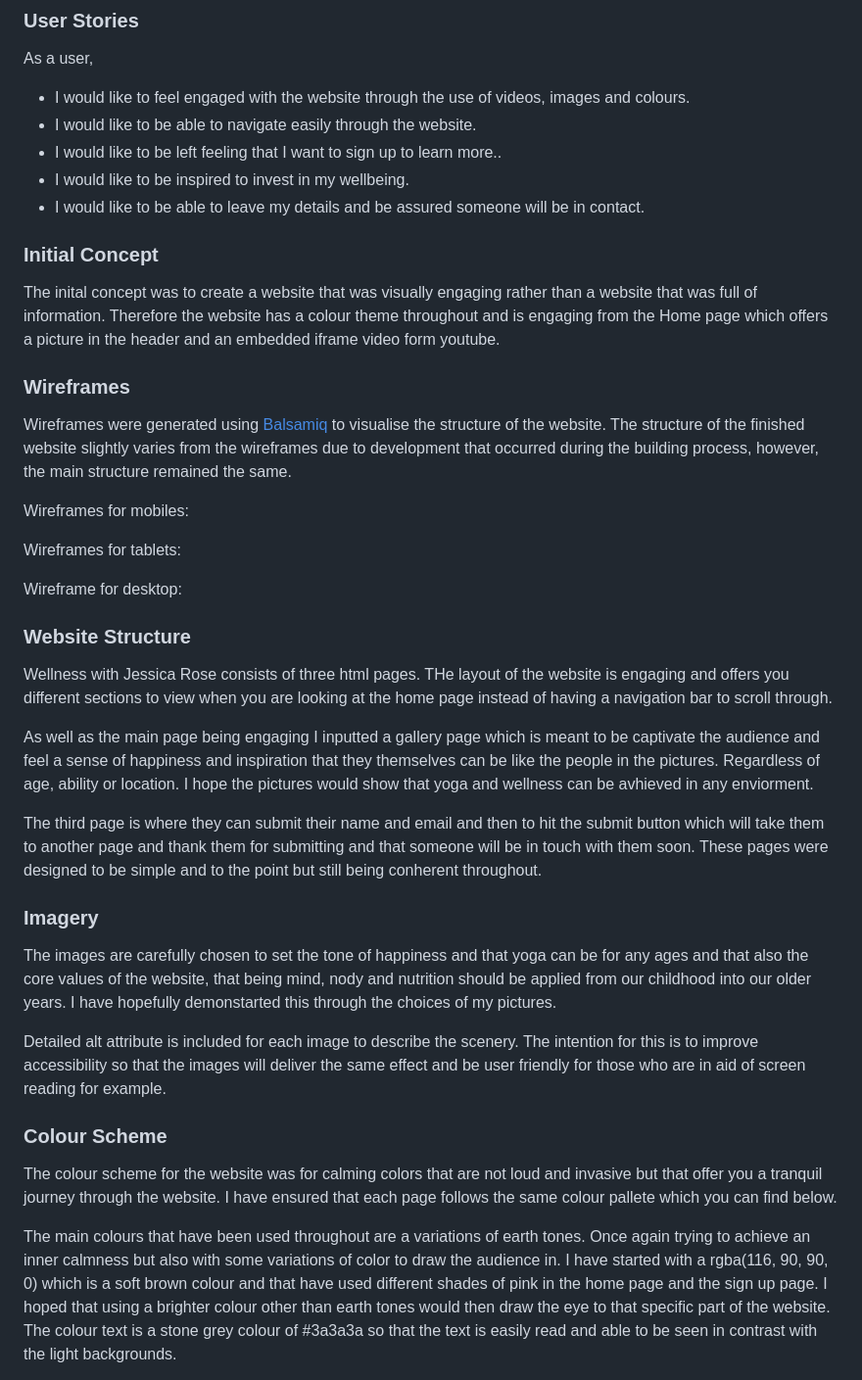
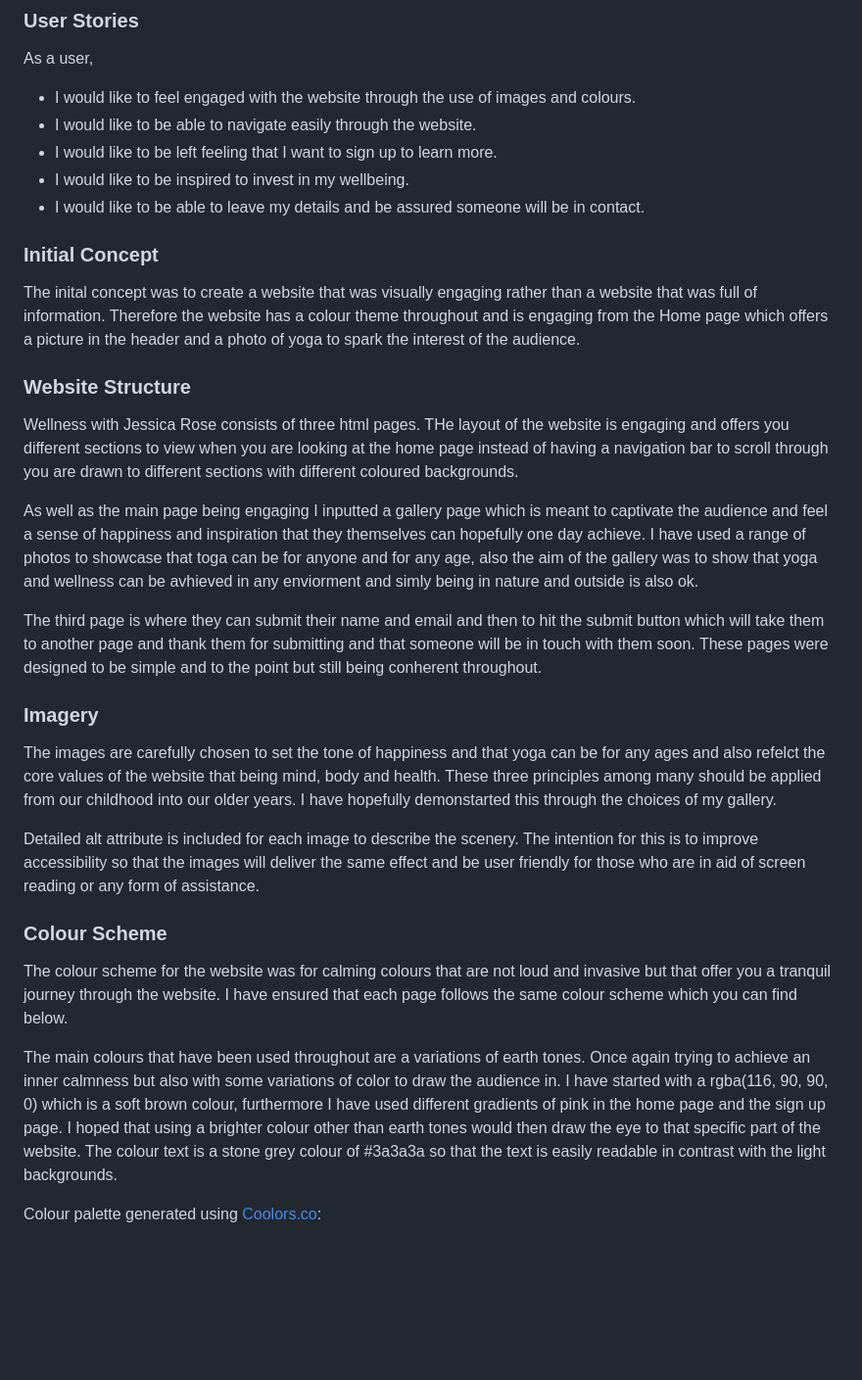
Before and after one commit to JessicaroseD1/Wellness-by-Jessica-Rose, a Markdown page: README.md, the part around the change printed below. Shown: that part at 98% size. Drawn GitHub-style; blank space fills up the shorter version.

```diff
--- a/README.md
+++ b/README.md
@@ -19,37 +20,21 @@ The aim is to introudce you to the begining stages of yoga which we have provide
 
 As a user,
 
-* I would like to feel engaged with the website through the use of videos, images and colours.
-* I would like to be able to navigate easily through the website.
-* I would like to be left feeling that I want to sign up to learn more..
-* I would like to be inspired to invest in my wellbeing.
-* I would like to be able to leave my details and be assured someone will be in contact.
+- I would like to feel engaged with the website through the use of images and colours.
+- I would like to be able to navigate easily through the website.
+- I would like to be left feeling that I want to sign up to learn more.
+- I would like to be inspired to invest in my wellbeing.
+- I would like to be able to leave my details and be assured someone will be in contact.
 
 ### Initial Concept
 
-The inital concept was to create a website that was visually engaging rather than a website that was full of information. Therefore the website has a colour theme throughout and is engaging from the Home page which offers a picture in the header and an embedded iframe video form youtube.
-
-
-### Wireframes
-
-Wireframes were generated using [Balsamiq](https://balsamiq.com/) to visualise the structure of the website. The structure of the finished website slightly varies from the wireframes due to development that occurred during the building process, however, the main structure remained the same.
-
-Wireframes for mobiles:<br>
-<!--Insert wireframe for mobile here here-->
-
-
-Wireframes for tablets:<br>
-<!--Insert wireframe for mobile here here-->
-
-
-Wireframe for desktop:<br>
-<!--Insert wireframe for mobile here here-->
+The inital concept was to create a website that was visually engaging rather than a website that was full of information. Therefore the website has a colour theme throughout and is engaging from the Home page which offers a picture in the header and a photo of yoga to spark the interest of the audience.
 
 ### Website Structure
 
-Wellness with Jessica Rose consists of three html pages. THe layout of the website is engaging and offers you different sections to view when you are looking at the home page instead of having a navigation bar to scroll through.
+Wellness with Jessica Rose consists of three html pages. THe layout of the website is engaging and offers you different sections to view when you are looking at the home page instead of having a navigation bar to scroll through you are drawn to different sections with different coloured backgrounds.
 
-As well as the main page being engaging I inputted a gallery page which is meant to be captivate the audience and feel a sense of happiness and inspiration that they themselves can be like the people in the pictures. Regardless of age, ability or location. I hope the pictures would show that yoga and wellness can be avhieved in any enviorment.
+As well as the main page being engaging I inputted a gallery page which is meant to captivate the audience and feel a sense of happiness and inspiration that they themselves can hopefully one day achieve. I have used a range of photos to showcase that toga can be for anyone and for any age, also the aim of the gallery was to show that yoga and wellness can be avhieved in any enviorment and simly being in nature and outside is also ok.
 
 The third page is where they can submit their name and email and then to hit the submit button which will take them to another page and thank them for submitting and that someone will be in touch with them soon. These pages were designed to be simple and to the point but still being conherent throughout.
 
@@ -57,15 +42,17 @@ The third page is where they can submit their name and email and then to hit the
 
 ### Imagery
 
-The images are carefully chosen to set the tone of happiness and that yoga can be for any ages and that also the core values of the website, that being mind, nody and nutrition should be applied from our childhood into our older years. I have hopefully demonstarted this through the choices of my pictures.
+The images are carefully chosen to set the tone of happiness and that yoga can be for any ages and also refelct the core values of the website that being mind, body and health. These three principles among many should be applied from our childhood into our older years. I have hopefully demonstarted this through the choices of my gallery.
 
-Detailed alt attribute is included for each image to describe the scenery. The intention for this is to improve accessibility so that the images will deliver the same effect and be user friendly for those who are in aid of screen reading for example.
+Detailed alt attribute is included for each image to describe the scenery. The intention for this is to improve accessibility so that the images will deliver the same effect and be user friendly for those who are in aid of screen reading or any form of assistance.
 
 ### Colour Scheme
 
-The colour scheme for the website was for calming colors that are not loud and invasive but that offer you a tranquil journey through the website. I have ensured that each page follows the same colour pallete which you can find below.
+The colour scheme for the website was for calming colours that are not loud and invasive but that offer you a tranquil journey through the website. I have ensured that each page follows the same colour scheme which you can find below.
 
-The main colours that have been used throughout are a variations of earth tones. Once again trying to achieve an inner calmness but also with some variations of color to draw the audience in. I have started with a rgba(116, 90, 90, 0) which is a soft brown colour and that have used different shades of pink in the home page and the sign up page. I hoped that using a brighter colour other than earth tones would then draw the eye to that specific part of the website. The colour text is a stone grey colour of #3a3a3a so that the text is easily read and able to be seen in contrast with the light backgrounds.
+The main colours that have been used throughout are a variations of earth tones. Once again trying to achieve an inner calmness but also with some variations of color to draw the audience in. I have started with a rgba(116, 90, 90, 0) which is a soft brown colour, furthermore I have used different gradients of pink in the home page and the sign up page. I hoped that using a brighter colour other than earth tones would then draw the eye to that specific part of the website. The colour text is a stone grey colour of #3a3a3a so that the text is easily readable in contrast with the light backgrounds.
+
+Colour palette generated using [Coolors.co](https://coolors.co/):
 
 <!-- Insert colour picture below -->
 
```
Also changed, not shown: other parts of README.md (+39 -40 lines), docs/responsive-view.png (added).
